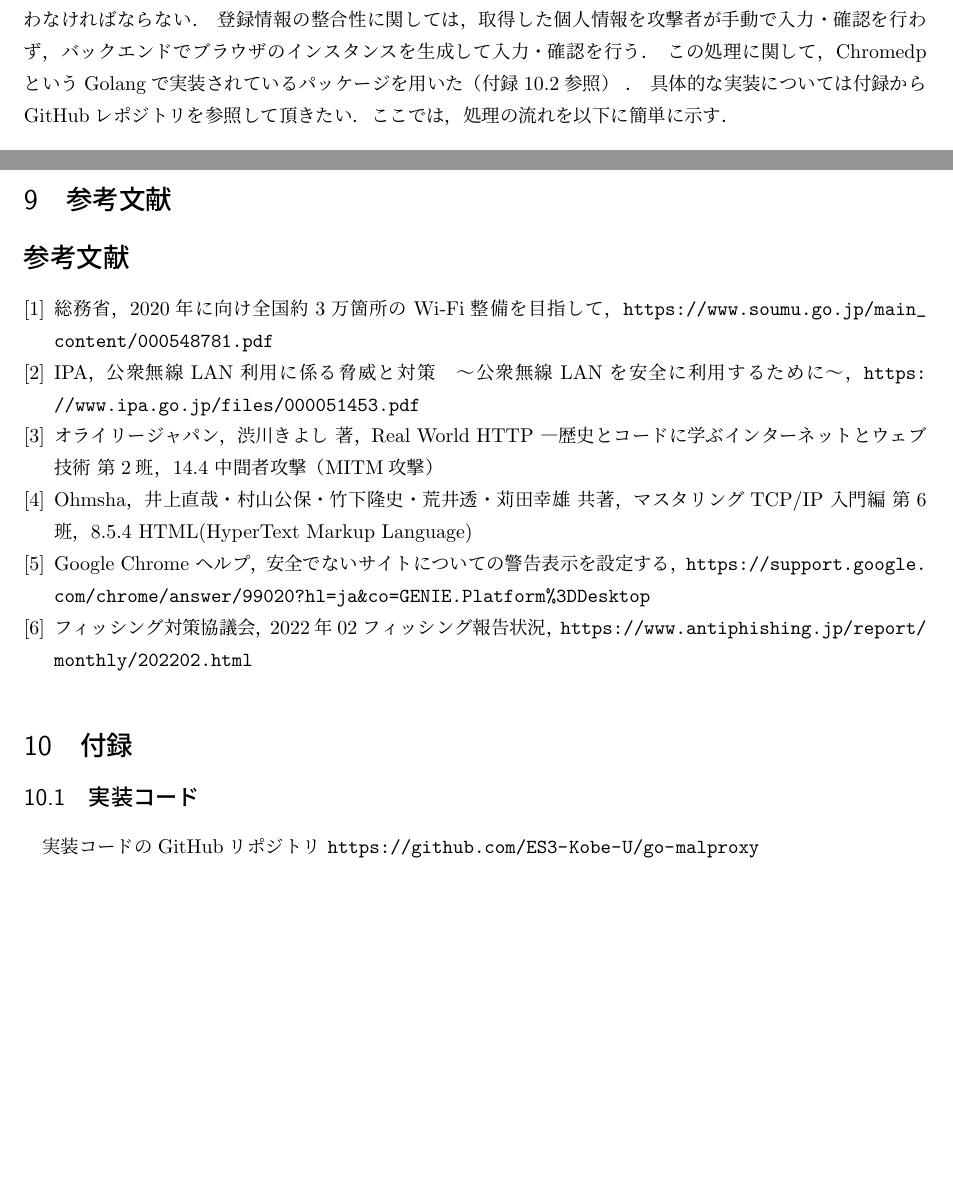
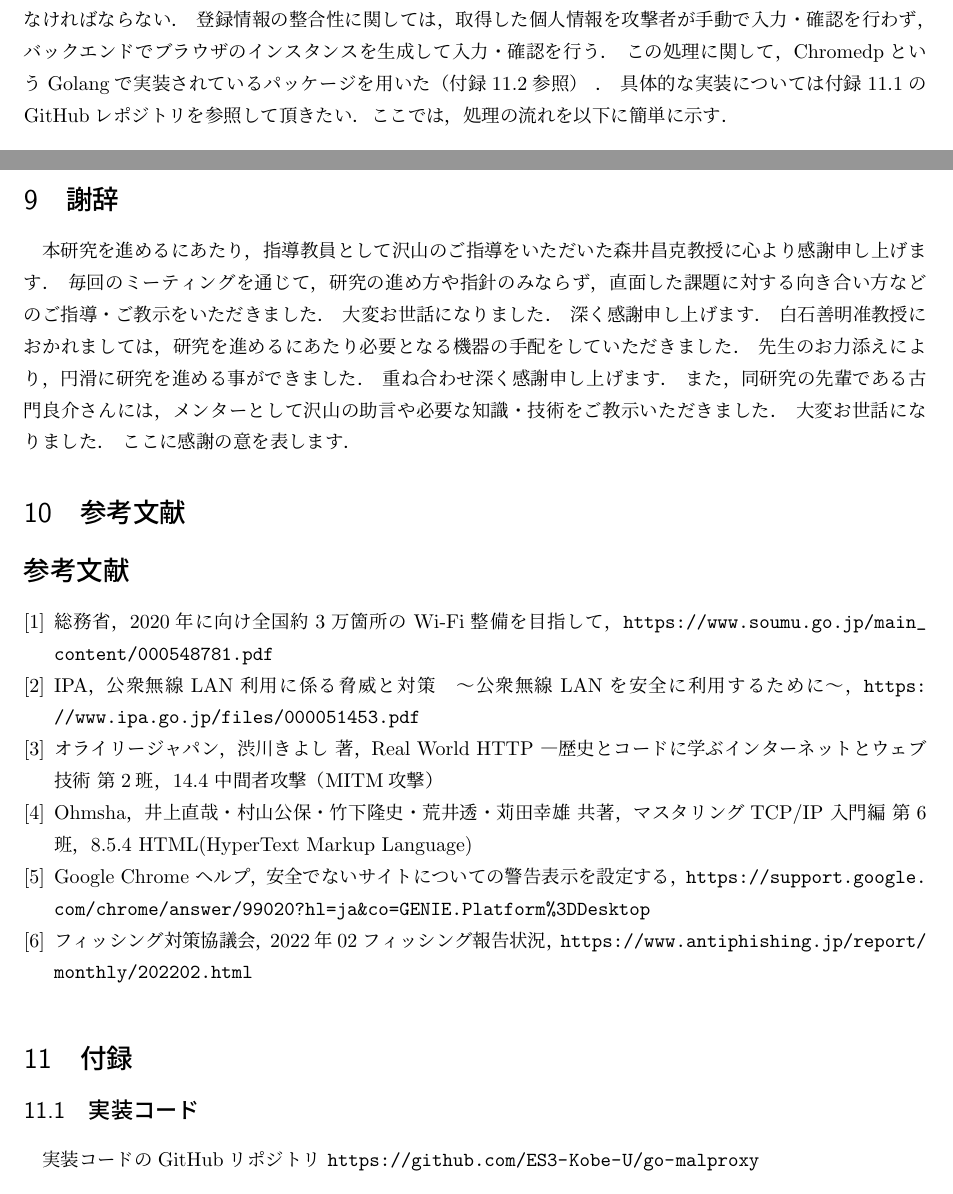
Before and after one commit to trapedev/https-mitm, a LaTeX document (report/report.tex): two parts of pages 11 and 21 of 21, joined at a grey line, cut so that both start at the same text, the shorter picture padded with empty space. Compiled offline with pLaTeX and dvipdfmx.

Commit message:
add script

```diff
--- a/report/report.tex
+++ b/report/report.tex
@@ -211,8 +211,8 @@
                 フローの4と5で得た正規URLを用いて，バックエンドで正規サーバとの通信及びHTMLファイルの取得を行う．\
                 通常の通信であればHTMLファイルの取得のみでよいが，個人アカウントへのログインを行う際は，そのIDとパスワードを取得し且つ得られた情報と実際に登録されている情報との整合性の確認を行わなければならない．\
                 登録情報の整合性に関しては，取得した個人情報を攻撃者が手動で入力・確認を行わず，バックエンドでブラウザのインスタンスを生成して入力・確認を行う．\
-                この処理に関して，ChromedpというGolangで実装されているパッケージを用いた（付録10.2参照） ．\
-                具体的な実装については付録からGitHubレポジトリを参照して頂きたい．ここでは，処理の流れを以下に簡単に示す．\
+                この処理に関して，ChromedpというGolangで実装されているパッケージを用いた（付録11.2参照） ．\
+                具体的な実装については付録11.1のGitHubレポジトリを参照して頂きたい．ここでは，処理の流れを以下に簡単に示す．\
                 \begin{enumerate}
                     \item Chromeインスタンスを生成する．
                     \item 指定URLを叩き，JS Pathを指定して該当部分に取得したIDやパスワードを入力する．
@@ -423,6 +423,17 @@
                     \caption{Amazonサイトのドメイン比較（上：偽物　下：本物）}
                     \label{compare-amazon-domain}
                 \end{figure}
+        \section{謝辞}
+            本研究を進めるにあたり，指導教員として沢山のご指導をいただいた森井昌克教授に心より感謝申し上げます．\
+            毎回のミーティングを通じて，研究の進め方や指針のみならず，直面した課題に対する向き合い方などのご指導・ご教示をいただきました．\
+            大変お世話になりました．\
+            深く感謝申し上げます．\
+            白石善明准教授におかれましては，研究を進めるにあたり必要となる機器の手配をしていただきました．\
+            先生のお力添えにより，円滑に研究を進める事ができました．\
+            重ね合わせ深く感謝申し上げます．\
+            また，同研究の先輩である古門良介さんには，メンターとして沢山の助言や必要な知識・技術をご教示いただきました．\
+            大変お世話になりました．\
+            ここに感謝の意を表します．\
         \section{参考文献}
             \begin{thebibliography}{9}
                 \bibitem{SoumuWiFi} 総務省，2020年に向け全国約3万箇所のWi-Fi整備を目指して，\url{https://www.soumu.go.jp/main_content/000548781.pdf}
```
